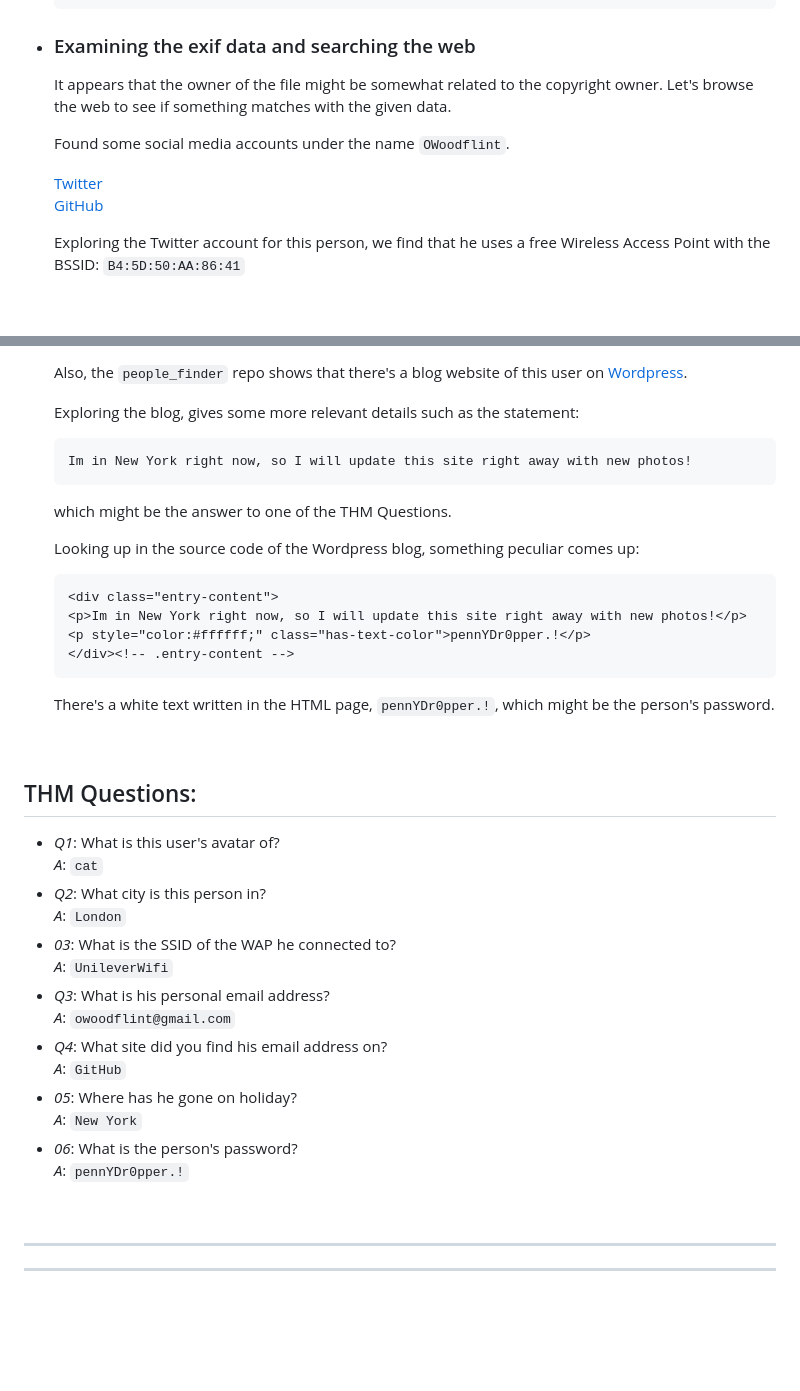
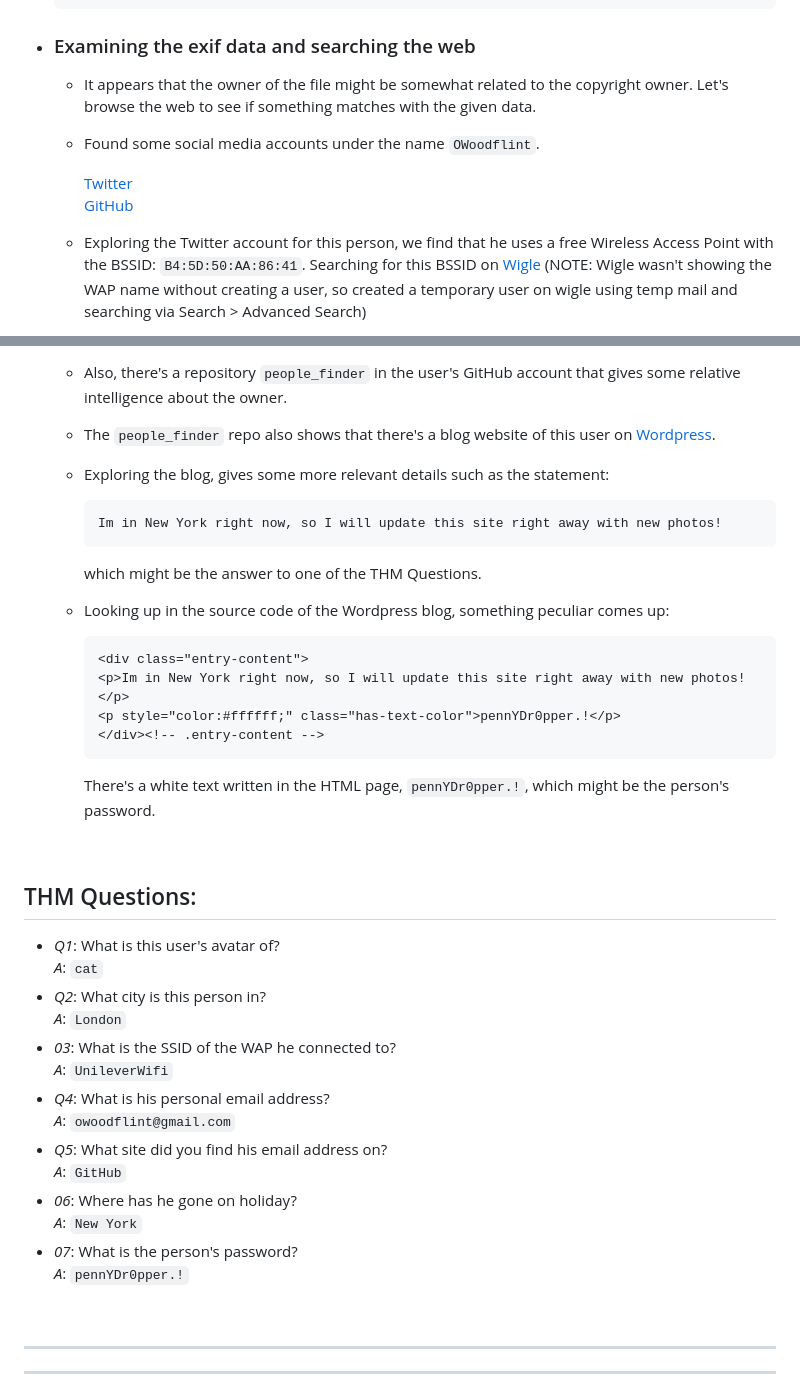
Before and after one commit to jayadityadev/TryHackMe, a Markdown page: IN_PROGRESS/OhSINT/README.md, 2 parts joined by grey strips. GitHub-like rendering; blank space fills up the shorter version.

Commit message:
Completed README.md

````diff
--- a/IN_PROGRESS/OhSINT/README.md
+++ b/IN_PROGRESS/OhSINT/README.md
@@ -71,12 +71,12 @@ This room doesn't have a vulnerable machine to work with. Rather it requires the
 
 * ### Examining the exif data and searching the web
 
-	It appears that the owner of the file might be somewhat related to the copyright owner. Let's browse the web to see if something matches with the given data.
+	* It appears that the owner of the file might be somewhat related to the copyright owner. Let's browse the web to see if something matches with the given data.
 
-	Found some social media accounts under the name `OWoodflint`.
+	* Found some social media accounts under the name `OWoodflint`.
 
-	[Twitter](https://twitter.com/owoodflint?lang=en) <br>
-	[GitHub](https://github.com/OWoodfl1nt/)
+		[Twitter](https://twitter.com/owoodflint?lang=en) <br>
+		[GitHub](https://github.com/OWoodfl1nt/)
 
-	Exploring the Twitter account for this person, we find that he uses a free Wireless Access Point with the BSSID: `B4:5D:50:AA:86:41`
+	* Exploring the Twitter account for this person, we find that he uses a free Wireless Access Point with the BSSID: `B4:5D:50:AA:86:41`. Searching for this BSSID on [Wigle](wigle.net) (NOTE: Wigle wasn't showing the WAP name without creating a user, so created a temporary user on wigle using temp mail and searching via Search > Advanced Search)
 
@@ -84,22 +84,24 @@ This room doesn't have a vulnerable machine to work with. Rather it requires the
 
-	Also, the `people_finder` repo shows that there's a blog website of this user on [Wordpress](https://oliverwoodflint.wordpress.com/).
+	* Also, there's a repository `people_finder` in the user's GitHub account that gives some relative intelligence about the owner.
 
-	Exploring the blog, gives some more relevant details such as the statement:
-	```
-	Im in New York right now, so I will update this site right away with new photos!
-	```
-	which might be the answer to one of the THM Questions.
+	* The `people_finder` repo also shows that there's a blog website of this user on [Wordpress](https://oliverwoodflint.wordpress.com/).
 
-	Looking up in the source code of the Wordpress blog, something peculiar comes up:
+	* Exploring the blog, gives some more relevant details such as the statement:
+		```
+		Im in New York right now, so I will update this site right away with new photos!
+		```
+		which might be the answer to one of the THM Questions.
 
-	```HTML
-	<div class="entry-content">
-	<p>Im in New York right now, so I will update this site right away with new photos!</p>
-	<p style="color:#ffffff;" class="has-text-color">pennYDr0pper.!</p>
-	</div><!-- .entry-content -->
-	```
+	* Looking up in the source code of the Wordpress blog, something peculiar comes up:
 
-	There's a white text written in the HTML page, `pennYDr0pper.!`, which might be the person's password.
+		```HTML
+		<div class="entry-content">
+		<p>Im in New York right now, so I will update this site right away with new photos!</p>
+		<p style="color:#ffffff;" class="has-text-color">pennYDr0pper.!</p>
+		</div><!-- .entry-content -->
+		```
+
+		There's a white text written in the HTML page, `pennYDr0pper.!`, which might be the person's password.
 
 
 <br>
@@ -109,10 +111,10 @@ This room doesn't have a vulnerable machine to work with. Rather it requires the
 * _Q1_: What is this user's avatar of? <br> _A_: `cat`
 * _Q2_: What city is this person in? <br> _A_: `London`
 * _03_: What is the SSID of the WAP he connected to? <br> _A_: `UnileverWifi`
-* _Q3_: What is his personal email address? <br> _A_: `owoodflint@gmail.com`
-* _Q4_: What site did you find his email address on? <br> _A_: `GitHub`
-* _05_: Where has he gone on holiday? <br> _A_: `New York`
-* _06_: What is the person's password? <br> _A_: `pennYDr0pper.!`
+* _Q4_: What is his personal email address? <br> _A_: `owoodflint@gmail.com`
+* _Q5_: What site did you find his email address on? <br> _A_: `GitHub`
+* _06_: Where has he gone on holiday? <br> _A_: `New York`
+* _07_: What is the person's password? <br> _A_: `pennYDr0pper.!`
 
 
 <br>
````
Also changed, not shown: other parts of IN_PROGRESS/OhSINT/README.md (+1 -1 lines).
